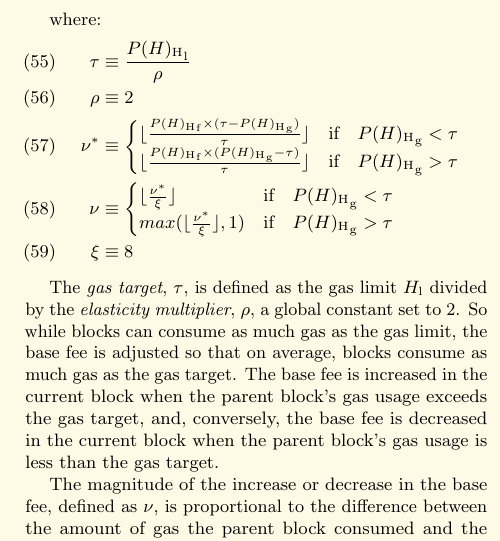
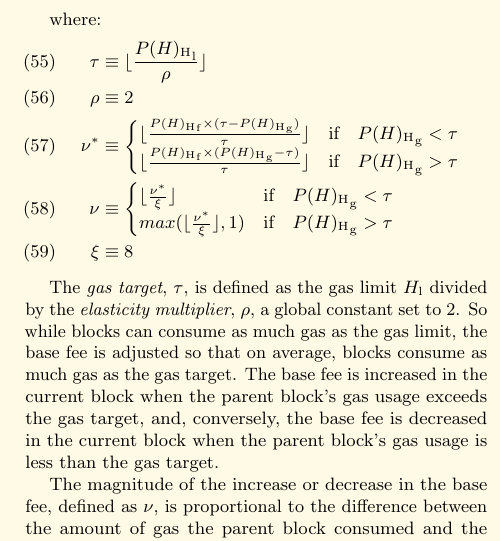
Before and after one commit to ethereum/yellowpaper, a LaTeX paper (Paper.tex): part of one column of page 8 of 43, cut so that both start at the same text. Compiled offline with pdfLaTeX; a LaTeX package or settings file that is missing is left out.

Commit message:
add floor to gas target calculation

```diff
--- a/Paper.tex
+++ b/Paper.tex
@@ -644,7 +644,7 @@ The expected base fee per gas is defined as $F(H)$:
 
 where:
   \begin{align}
-    \tau &\equiv \frac{{P(H)_{\mathrm{H}}}_{\mathrm{l}}}{\rho} \\
+    \tau &\equiv \lfloor\frac{{P(H)_{\mathrm{H}}}_{\mathrm{l}}}{\rho} \rfloor \\
     \rho &\equiv 2 \\
     \nu^* &\equiv \begin{cases}
       \lfloor \frac{{P(H)_{\mathrm{H}}}_{\mathrm{f}} \times ({\tau - P(H)_{\mathrm{H}}}_{\mathrm{g}})}{\tau} \rfloor &  \text{if} \quad {P(H)_{\mathrm{H}}}_{\mathrm{g}} < \tau \\
```
